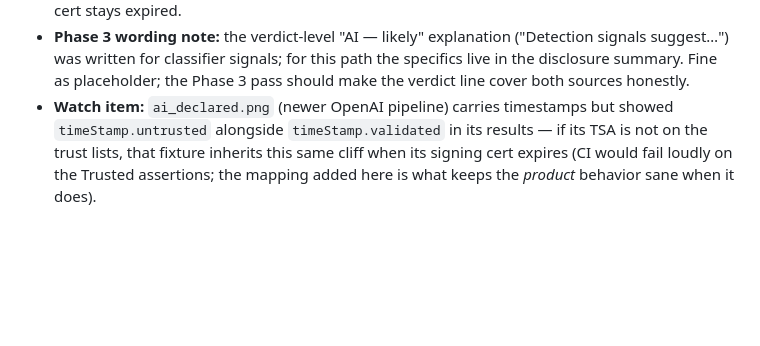
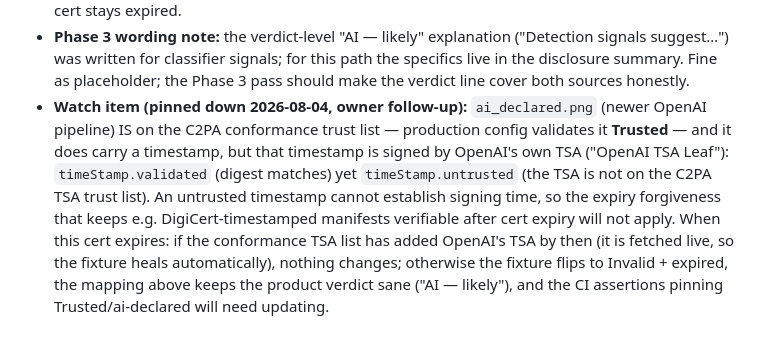
Before and after one commit to TrueOrigin-App/extension, a Markdown page: DECISIONS.md, the part around the change. GitHub-like rendering; blank space fills up the shorter version.

Commit message:
Docs: pin down the ai_declared.png timestamp facts (owner follow-up)
The fixture IS Trusted via the C2PA conformance list in production (the
README undersold it), and it does carry a timestamp — but from OpenAI's
own TSA, which the C2PA TSA trust list doesn't cover, so timestamp-based
expiry forgiveness won't apply unless that list adds it before the
signing cert expires. Watch item updated with the verified specifics.

Co-Authored-By: Claude Fable 5 <noreply@anthropic.com>

```diff
--- a/DECISIONS.md
+++ b/DECISIONS.md
@@ -1995,9 +1995,17 @@ Map the narrow class to **`ai-indicated`, confidence 0.9**
   for this path the specifics live in the disclosure summary. Fine as
   placeholder; the Phase 3 pass should make the verdict line cover both
   sources honestly.
-- **Watch item:** `ai_declared.png` (newer OpenAI pipeline) carries
-  timestamps but showed `timeStamp.untrusted` alongside
-  `timeStamp.validated` in its results — if its TSA is not on the trust
-  lists, that fixture inherits this same cliff when its signing cert
-  expires (CI would fail loudly on the Trusted assertions; the mapping
-  added here is what keeps the _product_ behavior sane when it does).
+- **Watch item (pinned down 2026-08-04, owner follow-up):**
+  `ai_declared.png` (newer OpenAI pipeline) IS on the C2PA conformance
+  trust list — production config validates it **Trusted** — and it does
+  carry a timestamp, but that timestamp is signed by OpenAI's own TSA
+  ("OpenAI TSA Leaf"): `timeStamp.validated` (digest matches) yet
+  `timeStamp.untrusted` (the TSA is not on the C2PA TSA trust list). An
+  untrusted timestamp cannot establish signing time, so the expiry
+  forgiveness that keeps e.g. DigiCert-timestamped manifests verifiable
+  after cert expiry will not apply. When this cert expires: if the
+  conformance TSA list has added OpenAI's TSA by then (it is fetched
+  live, so the fixture heals automatically), nothing changes; otherwise
+  the fixture flips to Invalid + expired, the mapping above keeps the
+  product verdict sane ("AI — likely"), and the CI assertions pinning
+  Trusted/ai-declared will need updating.
```
Also changed, not shown: 1 other file.
